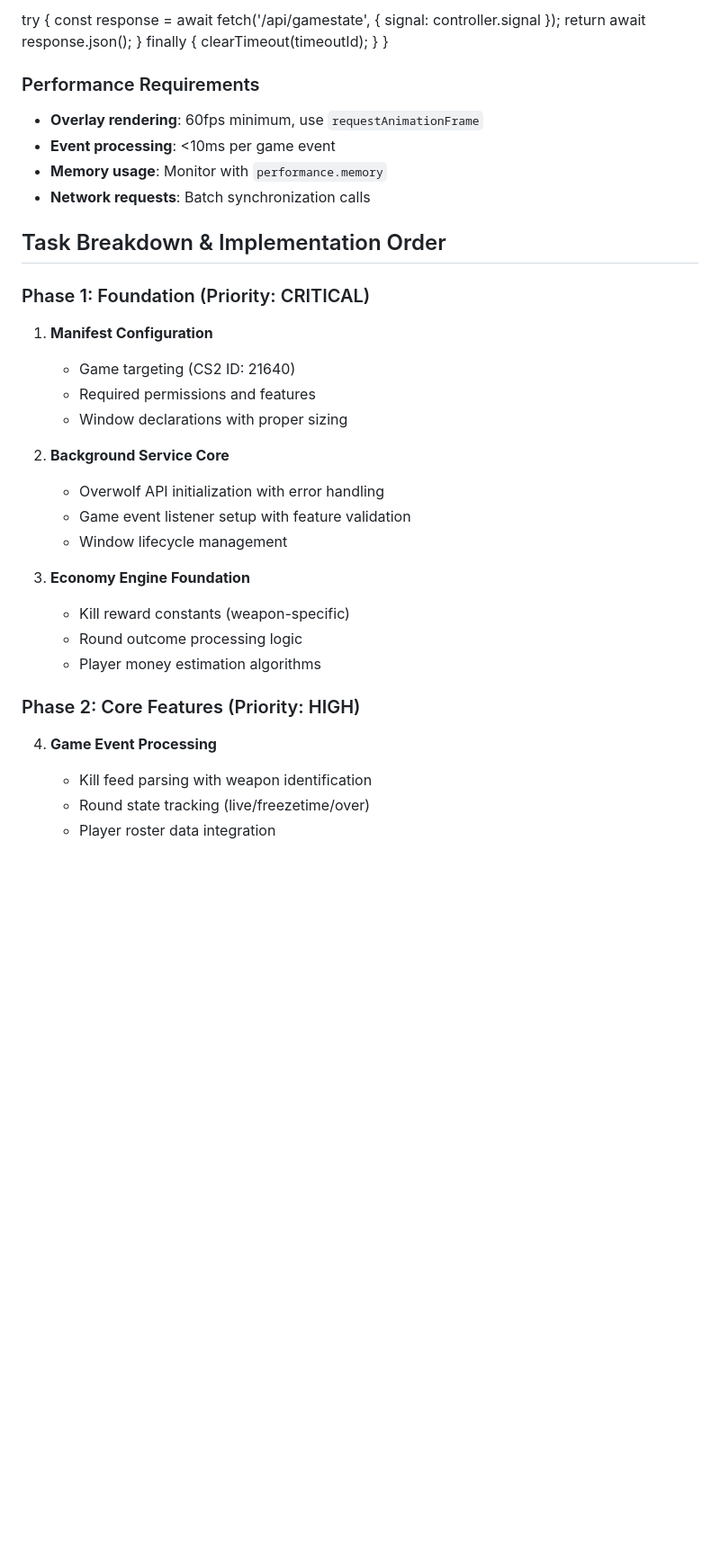
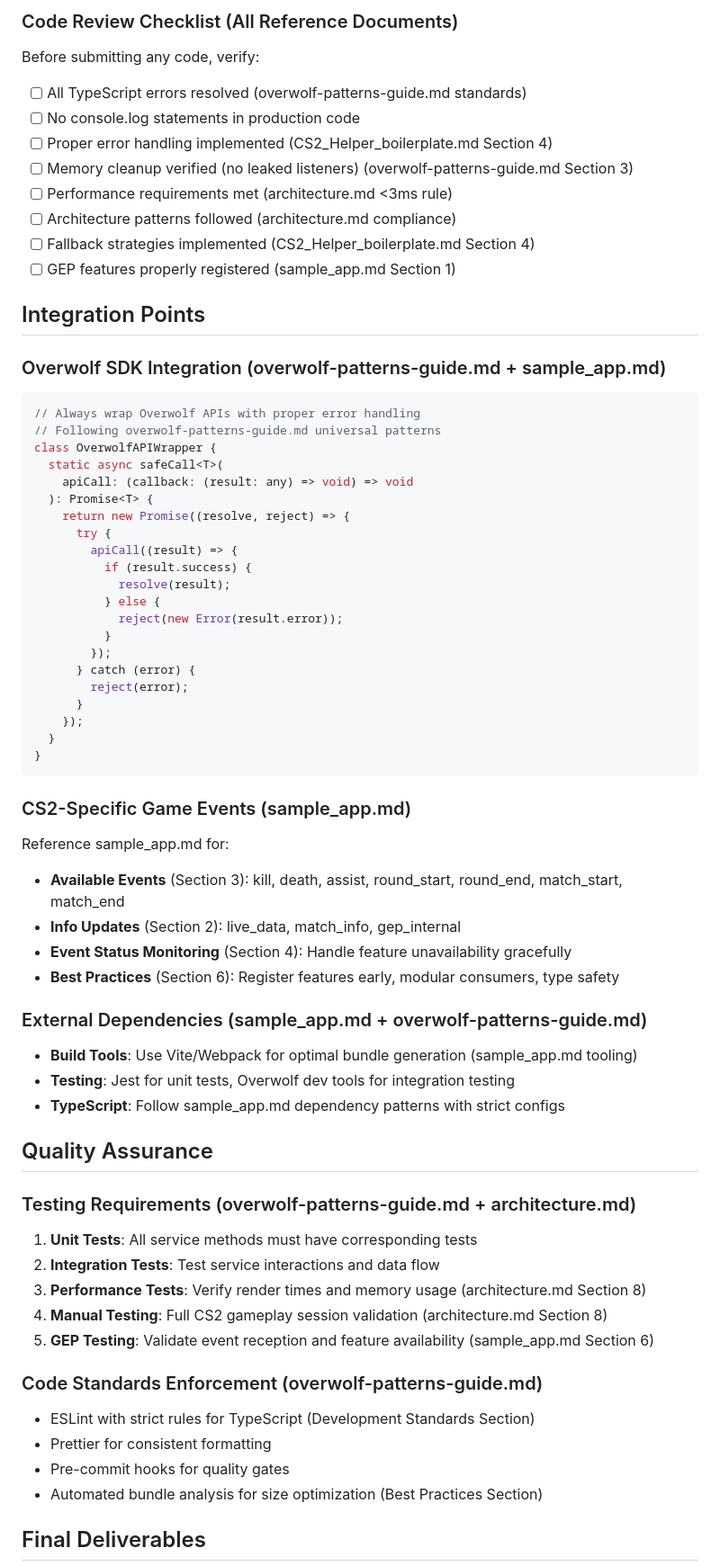
Before and after one commit to k0valik/Gegenschlag, a Markdown page: AGENTS.md, the part around one of its changes. Shown at 90% size. Rendered like a GitHub page; blank space fills up the shorter version.

````diff
--- a/AGENTS.md
+++ b/AGENTS.md
@@ -187,41 +200,68 @@ async function fetchGameState(timeout = 5000): Promise<GameState> {
 
-  try {
-    const response = await fetch('/api/gamestate', {
-      signal: controller.signal
-    });
-    return await response.json();
-  } finally {
-    clearTimeout(timeoutId);
-  }
+### Code Review Checklist (All Reference Documents)
+Before submitting any code, verify:
+- [ ] All TypeScript errors resolved (overwolf-patterns-guide.md standards)
+- [ ] No console.log statements in production code
+- [ ] Proper error handling implemented (CS2_Helper_boilerplate.md Section 4)
+- [ ] Memory cleanup verified (no leaked listeners) (overwolf-patterns-guide.md Section 3)
+- [ ] Performance requirements met (architecture.md <3ms rule)
+- [ ] Architecture patterns followed (architecture.md compliance)
+- [ ] Fallback strategies implemented (CS2_Helper_boilerplate.md Section 4)
+- [ ] GEP features properly registered (sample_app.md Section 1)
+
+## Integration Points
+
+### Overwolf SDK Integration (overwolf-patterns-guide.md + sample_app.md)
+```typescript
+// Always wrap Overwolf APIs with proper error handling
+// Following overwolf-patterns-guide.md universal patterns
+class OverwolfAPIWrapper {
+  static async safeCall<T>(
+    apiCall: (callback: (result: any) => void) => void
+  ): Promise<T> {
+    return new Promise((resolve, reject) => {
+      try {
+        apiCall((result) => {
+          if (result.success) {
+            resolve(result);
+          } else {
+            reject(new Error(result.error));
+          }
+        });
+      } catch (error) {
+        reject(error);
+      }
+    });
+  }
 }
+```
 
-### Performance Requirements
-- **Overlay rendering**: 60fps minimum, use `requestAnimationFrame`
-- **Event processing**: <10ms per game event
-- **Memory usage**: Monitor with `performance.memory`
-- **Network requests**: Batch synchronization calls
+### CS2-Specific Game Events (sample_app.md)
+Reference sample_app.md for:
+- **Available Events** (Section 3): kill, death, assist, round_start, round_end, match_start, match_end
+- **Info Updates** (Section 2): live_data, match_info, gep_internal
+- **Event Status Monitoring** (Section 4): Handle feature unavailability gracefully
+- **Best Practices** (Section 6): Register features early, modular consumers, type safety
 
-## Task Breakdown & Implementation Order
+### External Dependencies (sample_app.md + overwolf-patterns-guide.md)
+- **Build Tools**: Use Vite/Webpack for optimal bundle generation (sample_app.md tooling)
+- **Testing**: Jest for unit tests, Overwolf dev tools for integration testing
+- **TypeScript**: Follow sample_app.md dependency patterns with strict configs
 
-### Phase 1: Foundation (Priority: CRITICAL)
-1. **Manifest Configuration**
-   - Game targeting (CS2 ID: 21640)
-   - Required permissions and features
-   - Window declarations with proper sizing
+## Quality Assurance
 
-2. **Background Service Core**
-   - Overwolf API initialization with error handling
-   - Game event listener setup with feature validation
-   - Window lifecycle management
+### Testing Requirements (overwolf-patterns-guide.md + architecture.md)
+1. **Unit Tests**: All service methods must have corresponding tests
+2. **Integration Tests**: Test service interactions and data flow
+3. **Performance Tests**: Verify render times and memory usage (architecture.md Section 8)
+4. **Manual Testing**: Full CS2 gameplay session validation (architecture.md Section 8)
+5. **GEP Testing**: Validate event reception and feature availability (sample_app.md Section 6)
 
-3. **Economy Engine Foundation**
-   - Kill reward constants (weapon-specific)
-   - Round outcome processing logic
-   - Player money estimation algorithms
+### Code Standards Enforcement (overwolf-patterns-guide.md)
+- ESLint with strict rules for TypeScript (Development Standards Section)
+- Prettier for consistent formatting
+- Pre-commit hooks for quality gates
+- Automated bundle analysis for size optimization (Best Practices Section)
 
-### Phase 2: Core Features (Priority: HIGH)
-4. **Game Event Processing**
-   - Kill feed parsing with weapon identification
-   - Round state tracking (live/freezetime/over)
-   - Player roster data integration
+## Final Deliverables
 
````
Also changed, not shown: other parts of AGENTS.md (+192 -324 lines).
